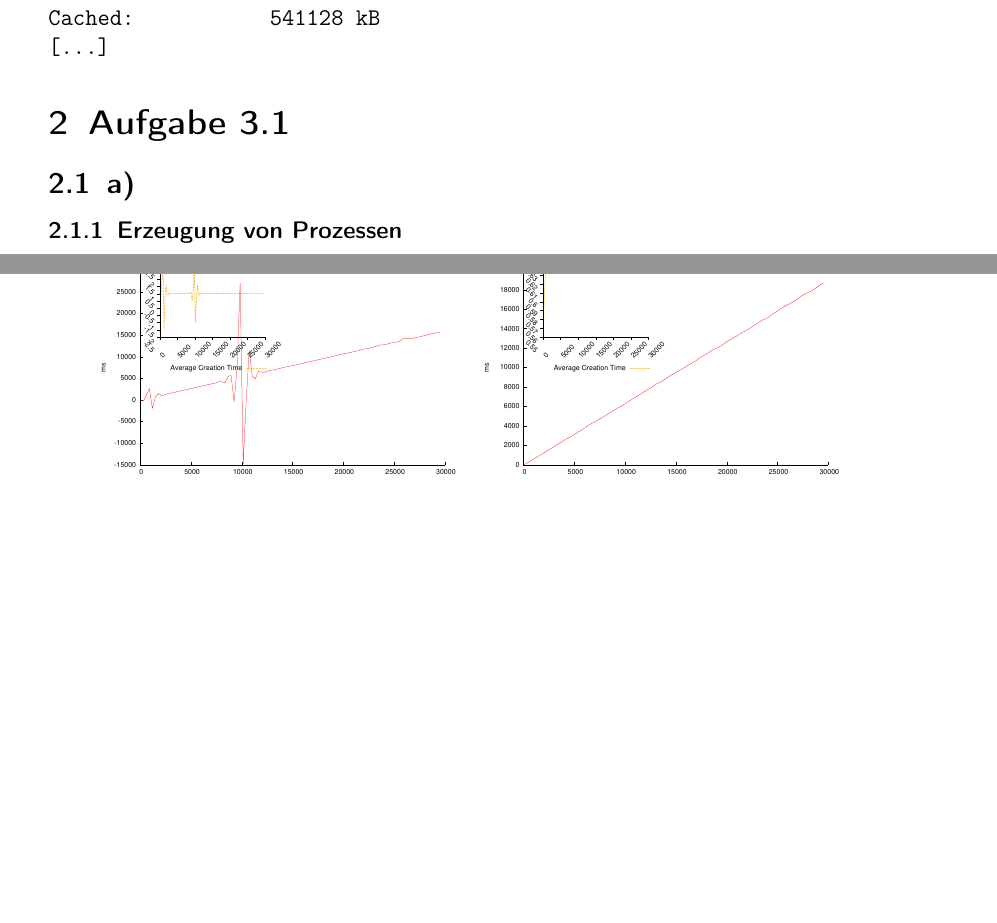
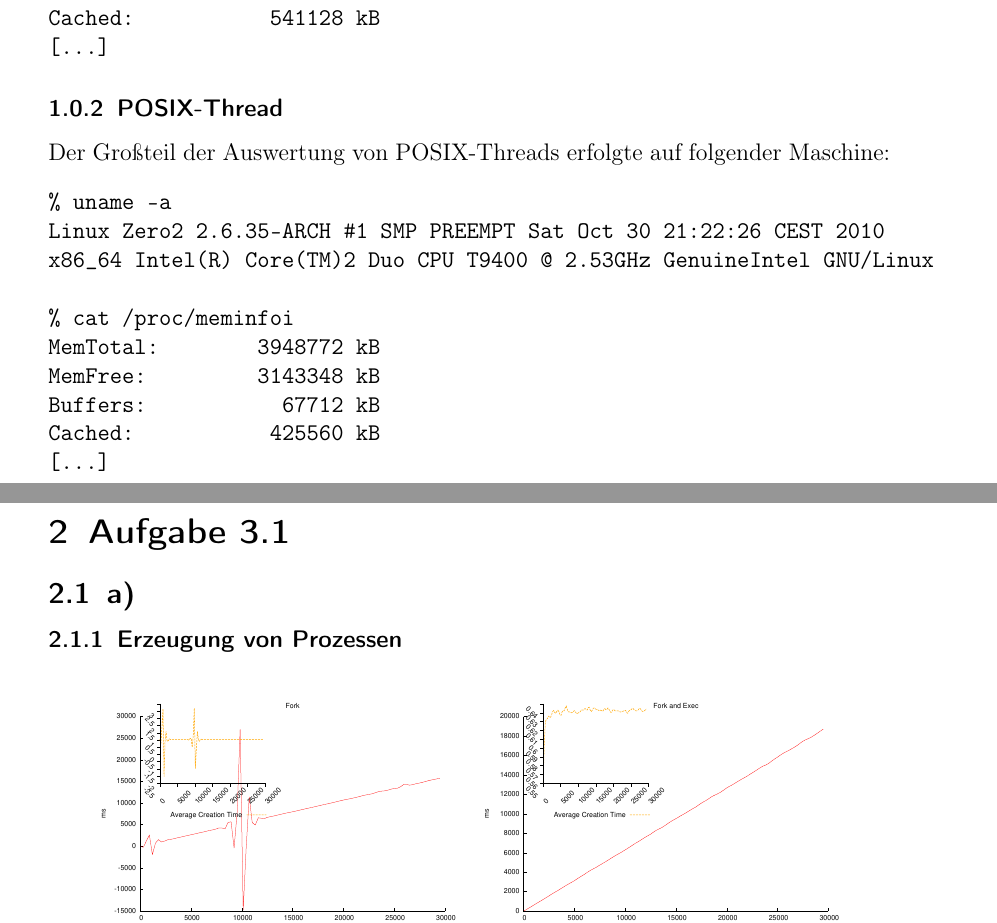
Before and after one commit to evnu/apuvs, a LaTeX document (src/a_3/documentation/main.tex): two parts of pages 1 and 2 of 4, joined at a grey line, cut so that both start at the same text, the shorter picture padded with empty space. Compiled offline with pdfLaTeX.

Commit message:
started editing POSIX-Thread part

```diff
--- a/src/a_3/documentation/main.tex
+++ b/src/a_3/documentation/main.tex
@@ -52,6 +52,21 @@ Buffers:          352748 kB
 Cached:           541128 kB
 [...]
 \end{verbatim}
+\subsubsection{POSIX-Thread}
+Der Großteil der Auswertung von POSIX-Threads erfolgte auf folgender Maschine:
+\begin{verbatim}
+% uname -a
+Linux Zero2 2.6.35-ARCH #1 SMP PREEMPT Sat Oct 30 21:22:26 CEST 2010
+x86_64 Intel(R) Core(TM)2 Duo CPU T9400 @ 2.53GHz GenuineIntel GNU/Linux
+
+% cat /proc/meminfoi
+MemTotal:        3948772 kB
+MemFree:         3143348 kB
+Buffers:           67712 kB
+Cached:           425560 kB
+[...]
+\end{verbatim}
+
 
 \section{Aufgabe 3.1}
 \subsection{a)}
```
